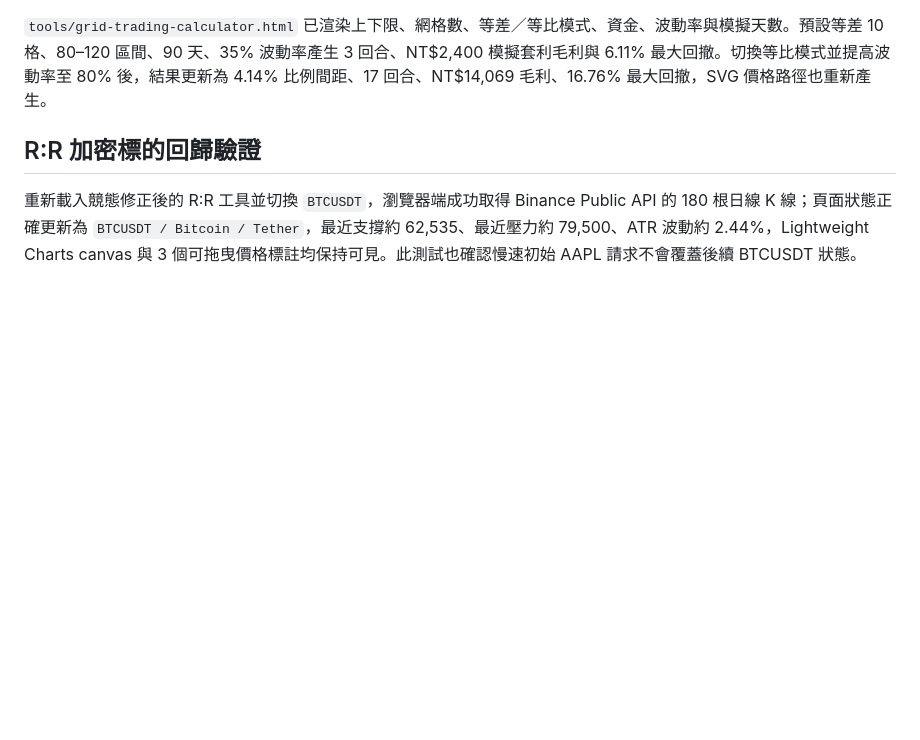
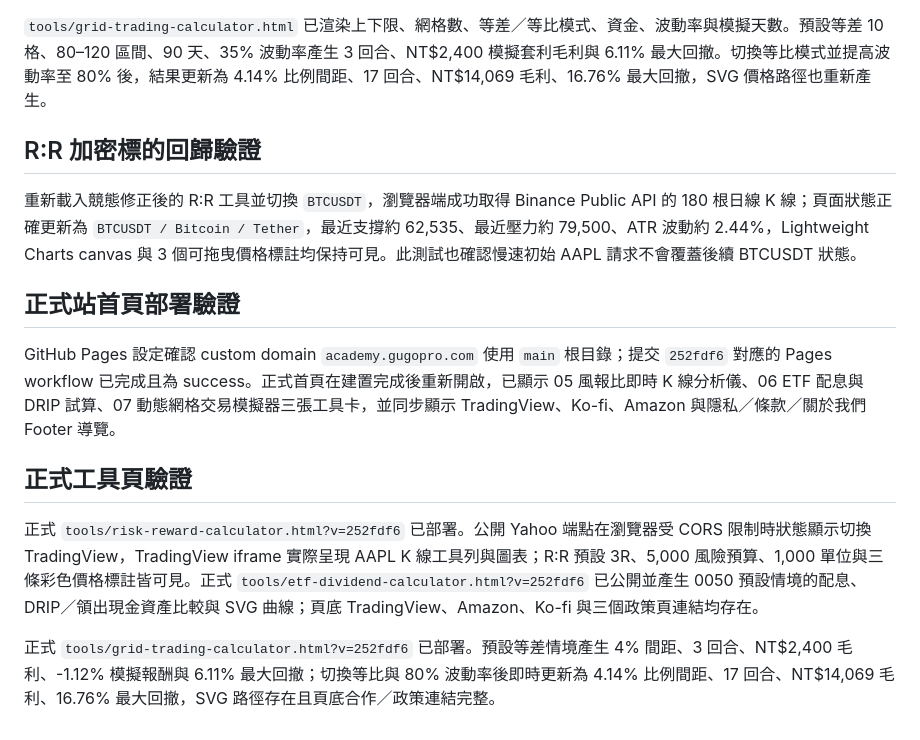
Before and after one commit to 9908gg-art/gugopro-academy, a Markdown page: research-notes.md, the part around the change. Drawn GitHub-style; blank space fills up the shorter version.

Commit message:
docs: record high-level tools deployment verification

```diff
--- a/research-notes.md
+++ b/research-notes.md
@@ -109,3 +109,13 @@ GitHub Pages 已同步 commit `61731ad` 的版本化資源。正式站獨立 R:R
 ## R:R 加密標的回歸驗證
 
 重新載入競態修正後的 R:R 工具並切換 `BTCUSDT`，瀏覽器端成功取得 Binance Public API 的 180 根日線 K 線；頁面狀態正確更新為 `BTCUSDT / Bitcoin / Tether`，最近支撐約 62,535、最近壓力約 79,500、ATR 波動約 2.44%，Lightweight Charts canvas 與 3 個可拖曳價格標註均保持可見。此測試也確認慢速初始 AAPL 請求不會覆蓋後續 BTCUSDT 狀態。
+
+## 正式站首頁部署驗證
+
+GitHub Pages 設定確認 custom domain `academy.gugopro.com` 使用 `main` 根目錄；提交 `252fdf6` 對應的 Pages workflow 已完成且為 success。正式首頁在建置完成後重新開啟，已顯示 05 風報比即時 K 線分析儀、06 ETF 配息與 DRIP 試算、07 動態網格交易模擬器三張工具卡，並同步顯示 TradingView、Ko-fi、Amazon 與隱私／條款／關於我們 Footer 導覽。
+
+## 正式工具頁驗證
+
+正式 `tools/risk-reward-calculator.html?v=252fdf6` 已部署。公開 Yahoo 端點在瀏覽器受 CORS 限制時狀態顯示切換 TradingView，TradingView iframe 實際呈現 AAPL K 線工具列與圖表；R:R 預設 3R、5,000 風險預算、1,000 單位與三條彩色價格標註皆可見。正式 `tools/etf-dividend-calculator.html?v=252fdf6` 已公開並產生 0050 預設情境的配息、DRIP／領出現金資產比較與 SVG 曲線；頁底 TradingView、Amazon、Ko-fi 與三個政策頁連結均存在。
+
+正式 `tools/grid-trading-calculator.html?v=252fdf6` 已部署。預設等差情境產生 4% 間距、3 回合、NT$2,400 毛利、-1.12% 模擬報酬與 6.11% 最大回撤；切換等比與 80% 波動率後即時更新為 4.14% 比例間距、17 回合、NT$14,069 毛利、16.76% 最大回撤，SVG 路徑存在且頁底合作／政策連結完整。
```
Also changed, not shown: DELIVERY_REPORT.md (+75 -54 lines).
